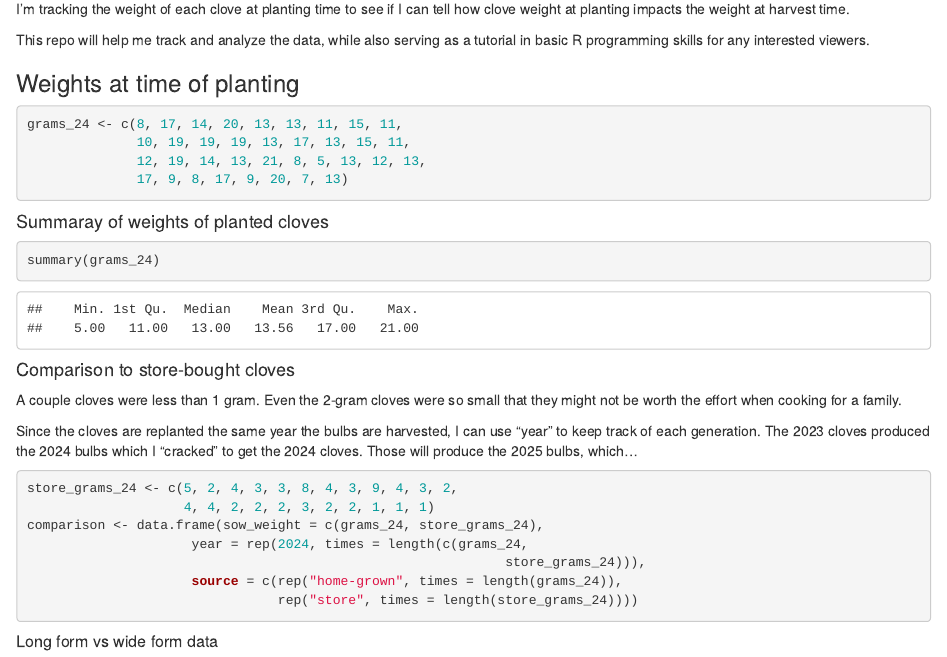
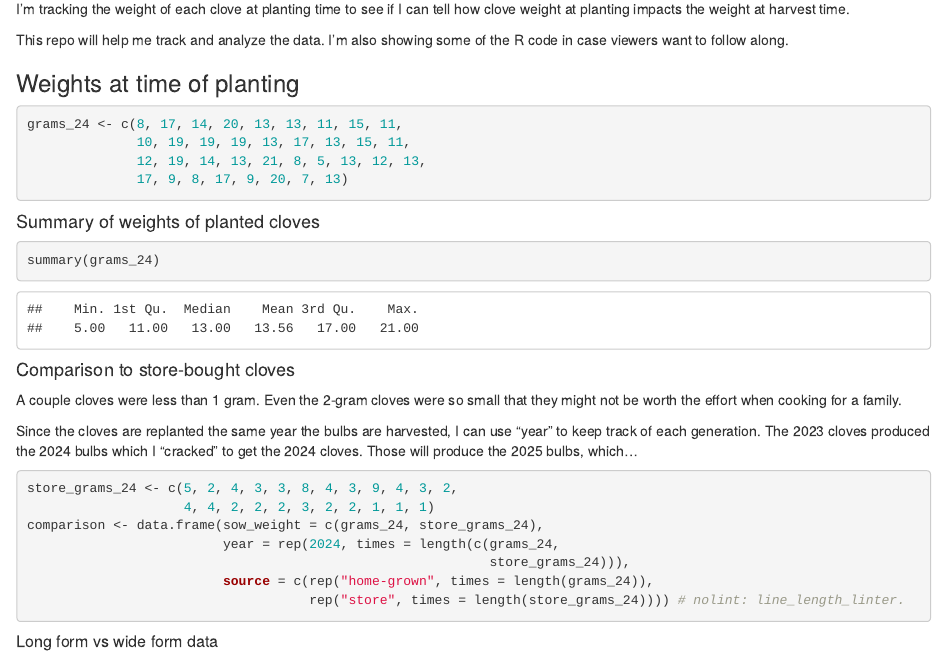
Before and after one commit to shebdon/Garlic_garden, an R Markdown document (index.rmd): the page in a window 1100 px wide, from 180 px down. Rendered offline with R 4.5, knitr and Pandoc, with nearby package versions; code that draws random numbers runs with fixed seeds of ours.

Commit message:
Fix some spelling

````diff
--- a/index.rmd
+++ b/index.rmd
@@ -14,7 +14,7 @@ Last year (2023), my coworker gave me some of his famous home-grown, hard-neck v
 
 I'm tracking the weight of each clove at planting time to see if I can tell how clove weight at planting impacts the weight at harvest time.
 
-This repo will help me track and analyze the data, while also serving as a tutorial in basic R programming skills for any interested viewers.
+This repo will help me track and analyze the data. I'm also showing some of the R code in case viewers want to follow along.
 
 ### Weights at time of planting
 ```{r}
@@ -25,7 +25,7 @@ grams_24 <- c(8, 17, 14, 20, 13, 13, 11, 15, 11,
 ```
 
 
-#### Summaray of weights of planted cloves
+#### Summary of weights of planted cloves
 ``` {r}
 summary(grams_24)
 ```
@@ -40,10 +40,10 @@ Since the cloves are replanted the same year the bulbs are harvested, I can use
 store_grams_24 <- c(5, 2, 4, 3, 3, 8, 4, 3, 9, 4, 3, 2,
                     4, 4, 2, 2, 2, 3, 2, 2, 1, 1, 1)
 comparison <- data.frame(sow_weight = c(grams_24, store_grams_24),
-                     year = rep(2024, times = length(c(grams_24,
-                                                             store_grams_24))),
-                     source = c(rep("home-grown", times = length(grams_24)),
-                                rep("store", times = length(store_grams_24))))
+                         year = rep(2024, times = length(c(grams_24,
+                                                           store_grams_24))),
+                         source = c(rep("home-grown", times = length(grams_24)),
+                                    rep("store", times = length(store_grams_24)))) # nolint: line_length_linter.
 ```
 
 ##### Long form vs wide form data
````
